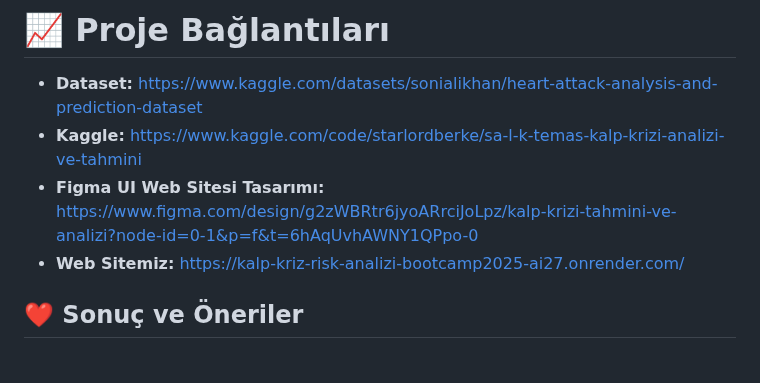
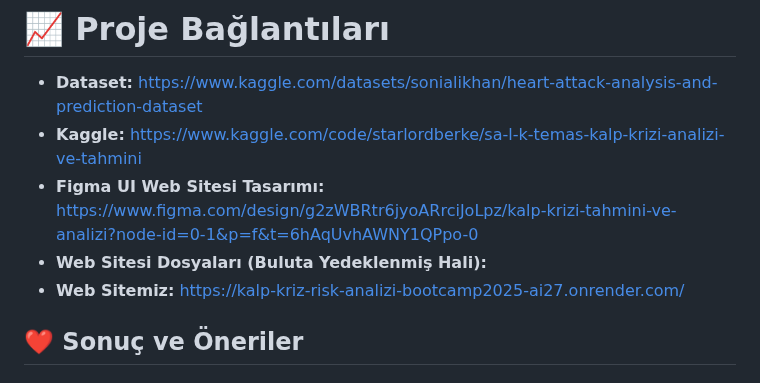
Before and after one commit to StarLordBerke4/KalpKriziAnalizi_DATAAI27, a Markdown page: README.md, the part around one of its changes. Rendered like a GitHub page.

```diff
--- a/README.md
+++ b/README.md
@@ -149,6 +149,7 @@ DATAAI27
 - <b>Dataset:</b> <a>https://www.kaggle.com/datasets/sonialikhan/heart-attack-analysis-and-prediction-dataset</a>
 - <b>Kaggle:</b> <a>https://www.kaggle.com/code/starlordberke/sa-l-k-temas-kalp-krizi-analizi-ve-tahmini</a>
 - <b>Figma UI Web Sitesi Tasarımı:</b> <a>https://www.figma.com/design/g2zWBRtr6jyoARrciJoLpz/kalp-krizi-tahmini-ve-analizi?node-id=0-1&p=f&t=6hAqUvhAWNY1QPpo-0</a>
+- <b>Web Sitesi Dosyaları (Buluta Yedeklenmiş Hali):</b> <a></a>
 - <b>Web Sitemiz:</b> <a>https://kalp-kriz-risk-analizi-bootcamp2025-ai27.onrender.com/</a>
 
 ## **❤️ Sonuç ve Öneriler**
```
Also changed, not shown: other parts of README.md (+13 -0 lines).
